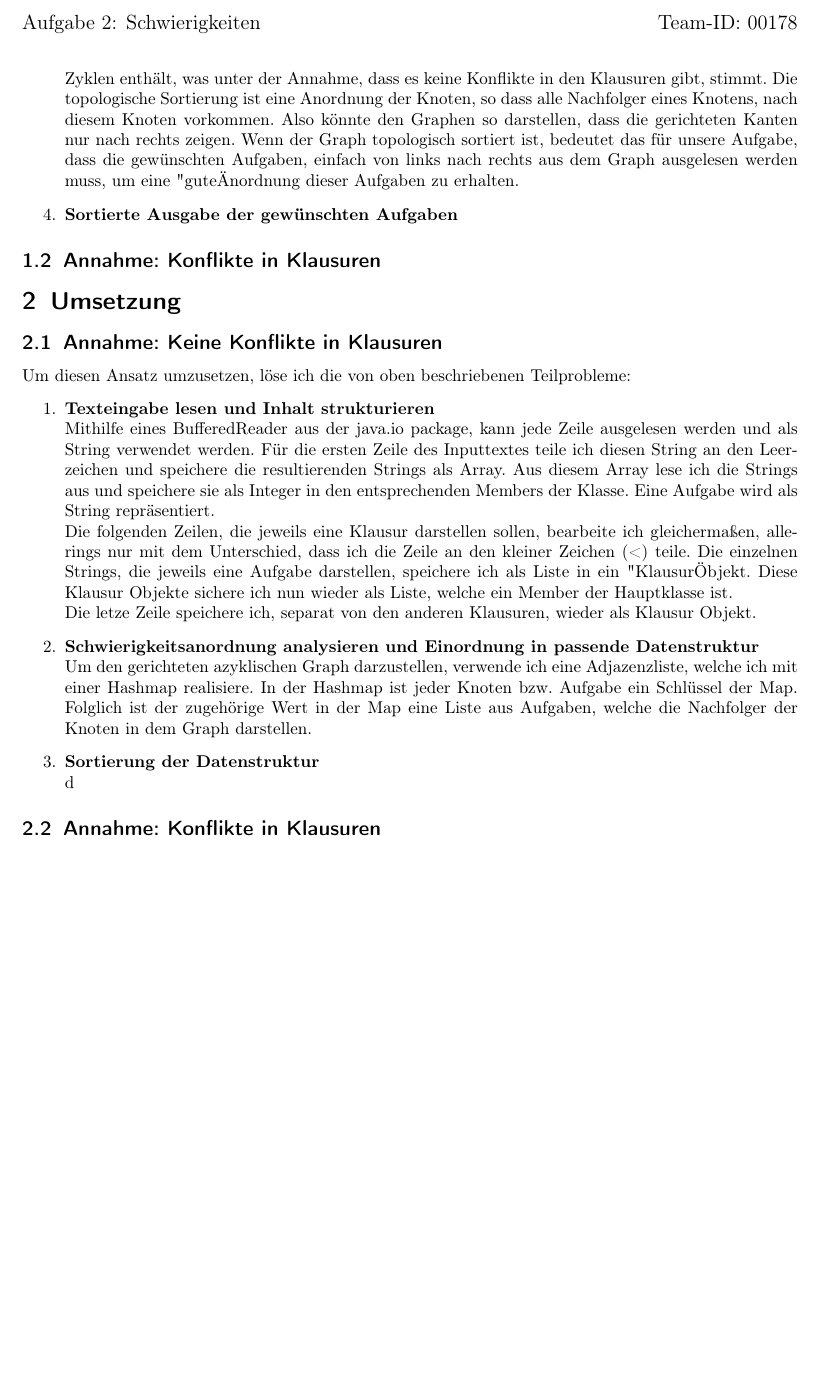
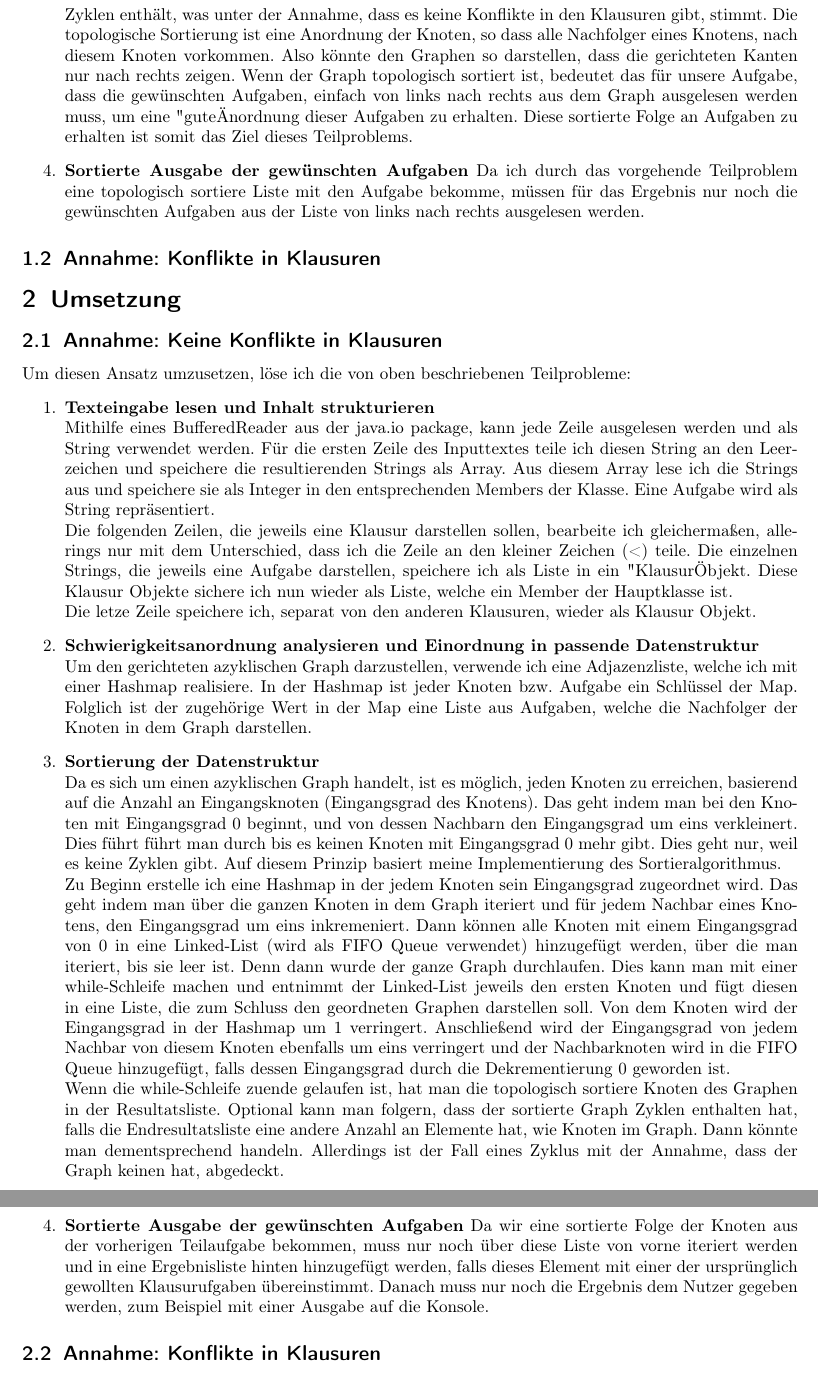
Before and after one commit to FrozenBirdXD/43.Bundeswettbewerb-Informatik, a LaTeX document (Aufgabe2/Aufgabe2.tex): part of page 2 of 2 before the commit and two parts of pages 2 and 3 of 3 after it, the two joined at a grey line, cut at the place of the change, the shorter picture padded with empty space. Compiled offline with pdfLaTeX.

Commit message:
fix and finish no conflict implementation

```diff
--- a/Aufgabe2/Aufgabe2.tex
+++ b/Aufgabe2/Aufgabe2.tex
@@ -95,8 +95,9 @@ Klausuren und dessen Schwierigkeitabstufungen. Mein Ansatz dieses Problem zu lö
   Der erstellte Graph mit den Aufgaben als Knoten und den Beziehungen als Kanten, kann mit einer topologischen Sortierung sortiert werden. Dies funktioniert nur, wenn der Graph gerichtet und keine Zyklen enthält,
   was unter der Annahme, dass es keine Konflikte in den Klausuren gibt, stimmt. Die topologische Sortierung ist eine Anordnung der Knoten, so dass alle Nachfolger eines Knotens, nach diesem Knoten vorkommen. Also könnte
   den Graphen so darstellen, dass die gerichteten Kanten nur nach rechts zeigen. Wenn der Graph topologisch sortiert ist, bedeutet das für unsere Aufgabe, dass die gewünschten Aufgaben, einfach von links nach rechts
-  aus dem Graph ausgelesen werden muss, um eine "gute" Anordnung dieser Aufgaben zu erhalten.
+  aus dem Graph ausgelesen werden muss, um eine "gute" Anordnung dieser Aufgaben zu erhalten. Diese sortierte Folge an Aufgaben zu erhalten ist somit das Ziel dieses Teilproblems.
   \item[4.] \textbf{Sortierte Ausgabe der gewünschten Aufgaben}
+  Da ich durch das vorgehende Teilproblem eine topologisch sortiere Liste mit den Aufgabe bekomme, müssen für das Ergebnis nur noch die gewünschten Aufgaben aus der Liste von links nach rechts ausgelesen werden.
 \end{itemize}
 
 \subsection{Annahme: Konflikte in Klausuren}
@@ -121,7 +122,22 @@ Um diesen Ansatz umzusetzen, löse ich die von oben beschriebenen Teilprobleme:
   Folglich ist der zugehörige Wert in der Map eine Liste aus Aufgaben, welche die Nachfolger der Knoten in dem Graph darstellen.
   \item[3.] \textbf{Sortierung der Datenstruktur}
   \newline
-  d
+  Da es sich um einen azyklischen Graph handelt, ist es möglich, jeden Knoten zu erreichen, basierend auf die Anzahl an Eingangsknoten (Eingangsgrad des Knotens). Das geht indem man bei den Knoten mit
+  Eingangsgrad 0 beginnt, und von dessen Nachbarn den Eingangsgrad um eins verkleinert. Dies führt führt man durch bis es keinen Knoten mit Eingangsgrad 0 mehr gibt. Dies geht nur, weil es keine Zyklen gibt.
+  Auf diesem Prinzip basiert meine Implementierung des Sortieralgorithmus.
+  \newline
+  Zu Beginn erstelle ich eine Hashmap in der jedem Knoten sein Eingangsgrad zugeordnet wird. Das geht indem man über die ganzen Knoten in dem Graph iteriert und für jedem Nachbar eines Knotens, den Eingangsgrad um eins inkremeniert.
+  Dann können alle Knoten mit einem Eingangsgrad von 0 in eine Linked-List (wird als FIFO Queue verwendet) hinzugefügt werden, über die man iteriert, bis sie leer ist. Denn dann wurde der ganze Graph durchlaufen.
+  Dies kann man mit einer while-Schleife machen und entnimmt der Linked-List jeweils den ersten Knoten und fügt diesen in eine Liste, die zum Schluss den geordneten Graphen darstellen soll. Von dem Knoten wird der
+  Eingangsgrad in der Hashmap um 1 verringert. Anschließend wird der Eingangsgrad von jedem Nachbar von diesem Knoten ebenfalls um eins verringert und der Nachbarknoten wird in die FIFO Queue hinzugefügt, falls dessen Eingangsgrad
+  durch die Dekrementierung 0 geworden ist.
+  \newline
+  Wenn die while-Schleife zuende gelaufen ist, hat man die topologisch sortiere Knoten des Graphen in der Resultatsliste. Optional kann man folgern, dass der sortierte Graph Zyklen enthalten hat, falls die Endresultatsliste eine andere
+  Anzahl an Elemente hat, wie Knoten im Graph. Dann könnte man dementsprechend handeln. Allerdings ist der Fall eines Zyklus mit der Annahme, dass der Graph keinen hat, abgedeckt.
+  \item[4.] \textbf{Sortierte Ausgabe der gewünschten Aufgaben}
+  Da wir eine sortierte Folge der Knoten aus der vorherigen Teilaufgabe bekommen, muss nur noch über diese Liste von vorne iteriert werden und in eine Ergebnisliste hinten hinzugefügt werden, falls dieses Element mit einer der ursprünglich gewollten Klausurufgaben übereinstimmt.
+  Danach muss nur noch die Ergebnis dem Nutzer gegeben werden, zum Beispiel mit einer Ausgabe auf die Konsole.
+
 
 \end{itemize}
 \subsection{Annahme: Konflikte in Klausuren}
```
Also changed, not shown: Aufgabe2/Aufgabe2.pdf, 1 other file.
